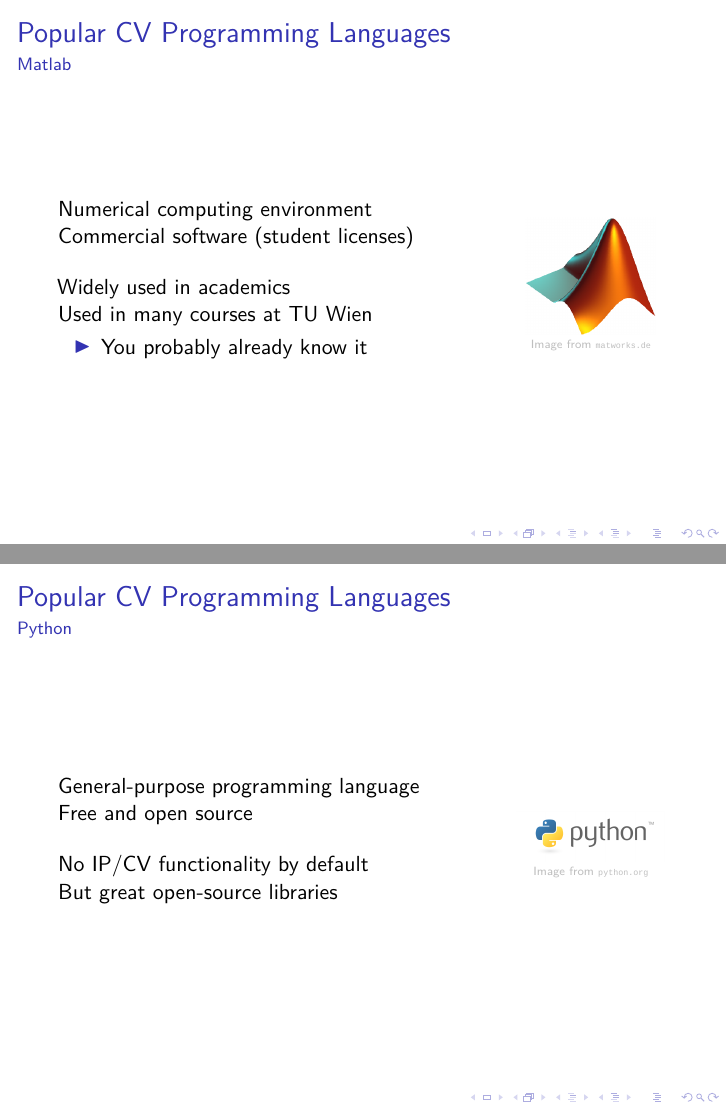
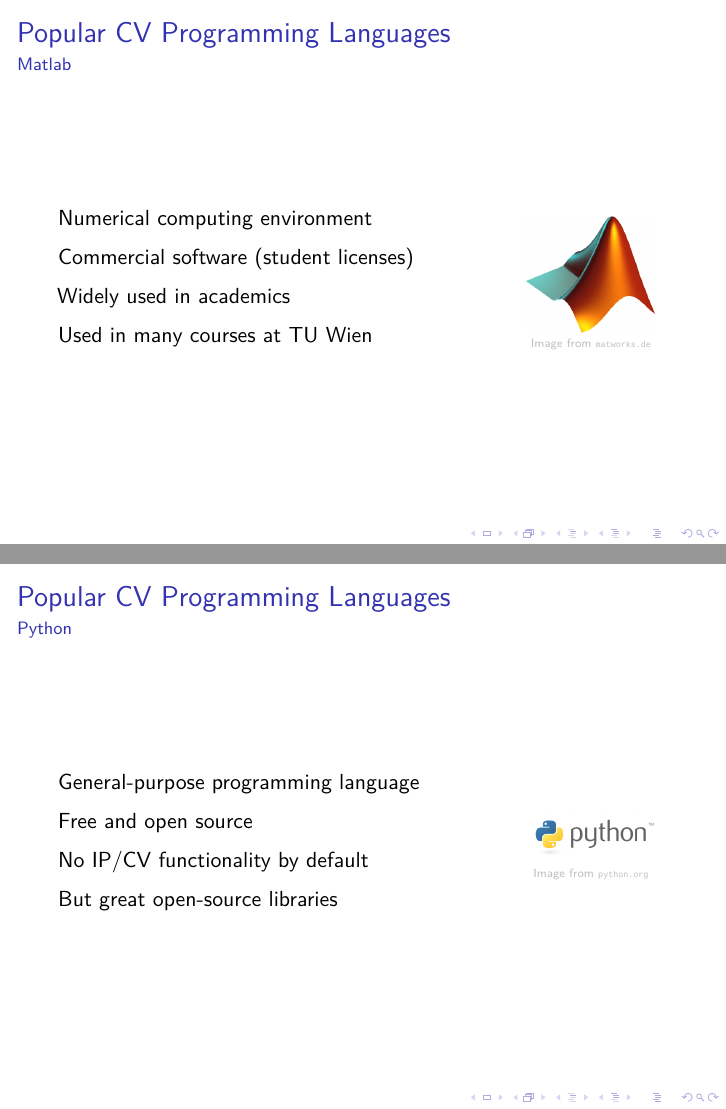
Before and after one commit to cpra/cvsp-vo-slides, LaTeX slides (1-languages-libraries/slides.tex): pages 12 and 14 of 34, joined at a grey line. Compiled offline with XeLaTeX; a missing font is replaced by an installed copy or a similar font; a LaTeX package or settings file that is missing is left out.

Commit message:
update lang slides

```diff
--- a/1-languages-libraries/slides.tex
+++ b/1-languages-libraries/slides.tex
@@ -349,15 +346,10 @@ Let's take a look at some popular languages and libraries ...
 \begin{columns}
 \column{0.65\textwidth}
 
-Numerical computing environment \\
-Commercial software (student licenses)
-
-\bigskip
-Widely used in academics \\
+Numerical computing environment \\\medskip
+Commercial software (student licenses)\\\medskip
+Widely used in academics \\\medskip
 Used in many courses at TU Wien
-\begin{itemize}
-	\item You probably already know it
-\end{itemize}
 
 \column{0.25\textwidth}
 
@@ -402,11 +394,9 @@ Cons
 \begin{columns}
 \column{0.65\textwidth}
 
-General-purpose programming language \\
-Free and open source % This applies to the Cython reference implementation
-
-\bigskip
-No IP/CV functionality by default \\
+General-purpose programming language \\\medskip
+Free and open source\\\medskip % This applies to the Cython reference implementation
+No IP/CV functionality by default \\\medskip
 But great open-source libraries
 
 \column{0.25\textwidth}
```
Also changed, not shown: 1-languages-libraries/slides.pdf, 1-languages-libraries/slides.tex (27 more changed lines).
